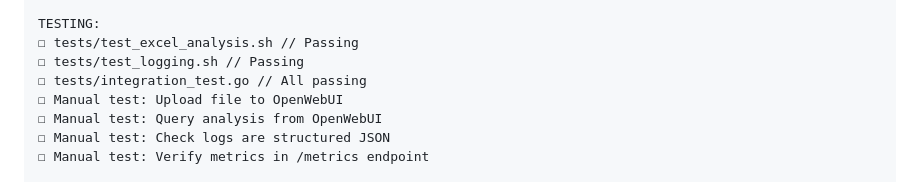
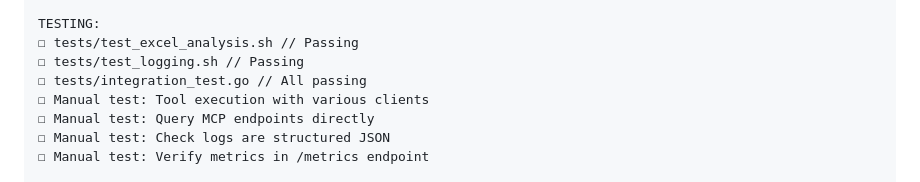
Before and after one commit to sudebaker/mcp-go, a Markdown page: ROADMAP.md, the part around the change. Rendered like a GitHub page.

Commit message:
docs: Remove OpenWebUI-specific references for client agnosticism
The MCP server is client-agnostic and should not reference specific
implementations. Remove OpenWebUI references from production documentation.

- ROADMAP.md: Update manual tests to be generic (not OpenWebUI-specific)
- DOCUMENTATION_INDEX.md: Use generic MCP API terminology

```diff
--- a/ROADMAP.md
+++ b/ROADMAP.md
@@ -440,8 +440,8 @@ TESTING:
 ☐ tests/test_excel_analysis.sh // Passing
 ☐ tests/test_logging.sh // Passing
 ☐ tests/integration_test.go // All passing
-☐ Manual test: Upload file to OpenWebUI
-☐ Manual test: Query analysis from OpenWebUI
+☐ Manual test: Tool execution with various clients
+☐ Manual test: Query MCP endpoints directly
 ☐ Manual test: Check logs are structured JSON
 ☐ Manual test: Verify metrics in /metrics endpoint
 
```
Also changed, not shown: DOCUMENTATION_INDEX.md (+1 -1 lines).
